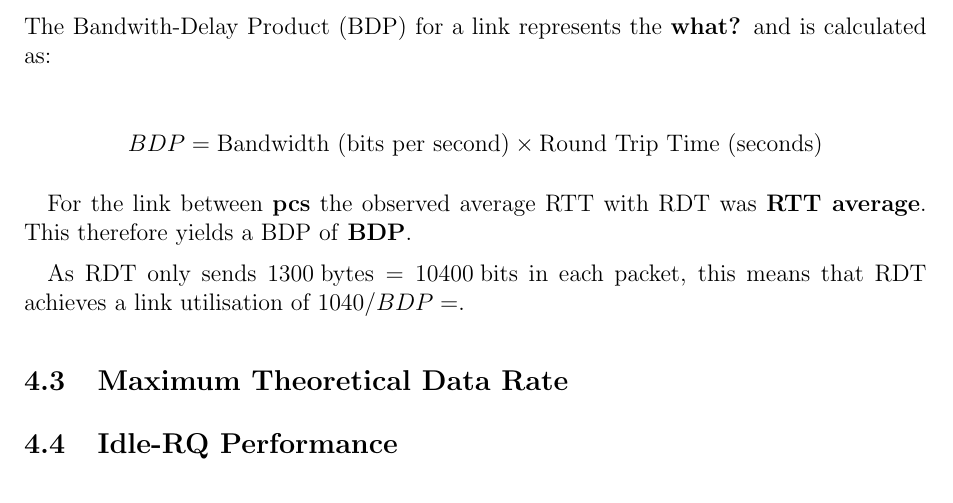
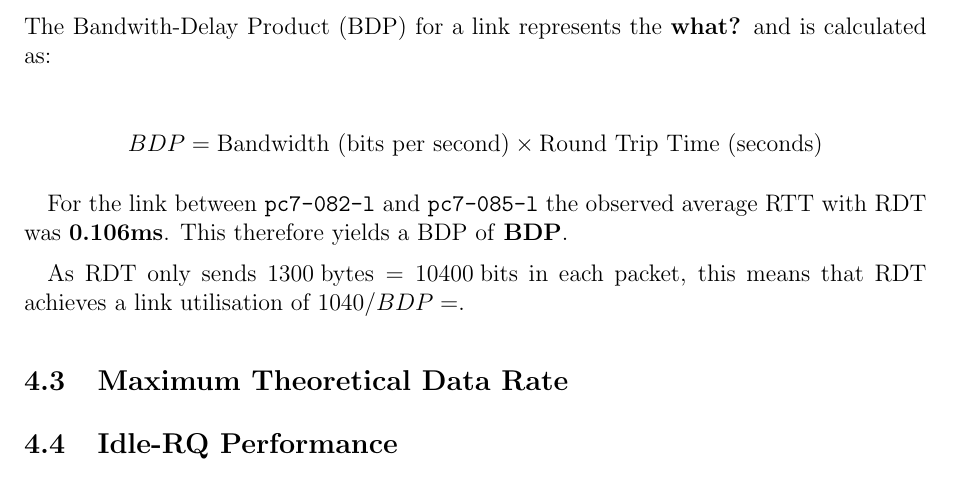
Before and after one commit to WilliamsCJ/CS3102-P2, a LaTeX document (report/practical-report.tex, which reads report/analysis.tex): part of page 6 of 12, cut so that both start at the same text. Compiled offline with pdfLaTeX.

Commit message:
More analysis

```diff
--- a/report/analysis.tex
+++ b/report/analysis.tex
@@ -20,7 +20,7 @@ The Bandwith-Delay Product (BDP) for a link represents the \textbf{what?} and is
     BDP = \text{Bandwidth (bits per second)} \times \text{Round Trip Time (seconds)}
 \end{align*}
 
-For the link between \textbf{pcs} the observed average RTT with RDT was \textbf{RTT average}. This therefore yields a BDP of \textbf{BDP}.
+For the link between \code{pc7-082-l} and \code{pc7-085-l} the observed average RTT with RDT was \textbf{0.106ms}. This therefore yields a BDP of \textbf{BDP}.
 
 As RDT only sends $1300 \text{\;bytes} = 10400 \text{\;bits}$ in each packet, this means that RDT achieves a link utilisation of $1040 / BDP = $.
 
```
Also changed, not shown: report/practical-report.pdf.
